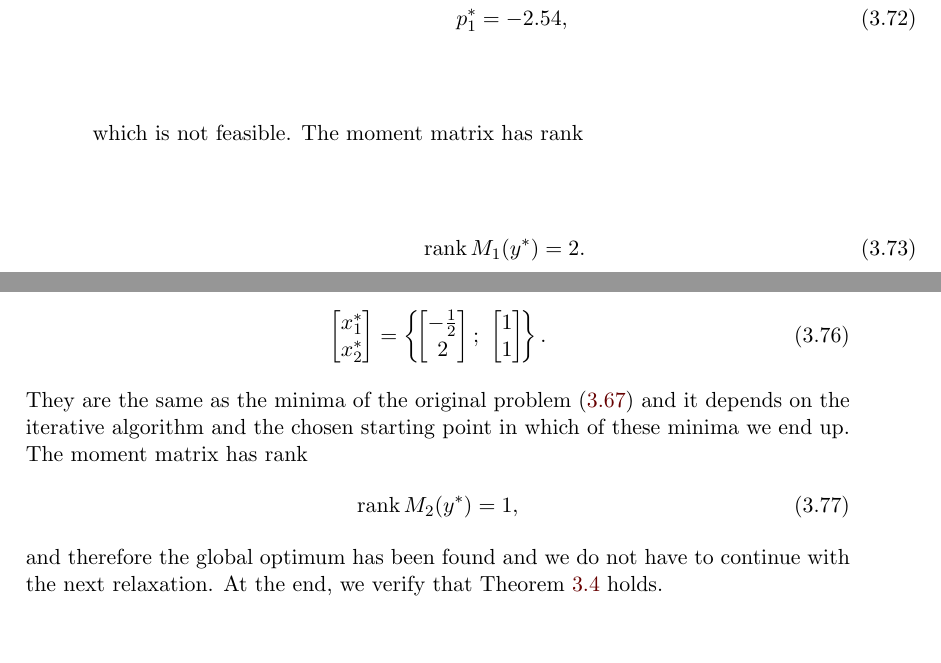
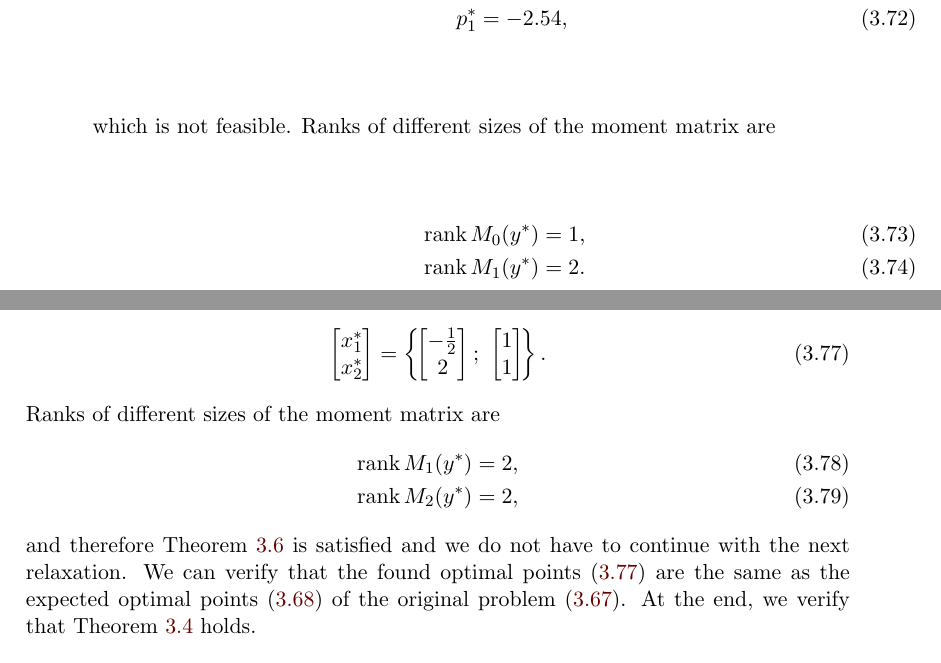
Before and after one commit to PavelTrutman/SDPinComputerVision, a LaTeX thesis (thesis.tex, which reads POP.tex): two parts of pages 53 and 54 of 91, joined at a grey line, cut so that both start at the same text, the shorter picture padded with empty space. The pictures show the PDF file thesis.pdf that the author committed with the source.

Commit message:
Fixed example 3.5.

```diff
--- a/POP.tex
+++ b/POP.tex
@@ -469,5 +469,5 @@ If the relaxation order $r$ is fixed then $N$ grows in $\mathcal{O}(n^r)$, that
       &&& 12x_1^2 -58x_1x_2 +3x_2^2 +46x_1 -47x_2 +44 &\geq& 0
     \end{array}\labeleq{POP:opt:exPol}
   \end{align}
-  We expect that the problem has two global optima attained at
+  We expect that the problem has two global optimal points
   \begin{align}
@@ -503,7 +503,8 @@ If the relaxation order $r$ is fixed then $N$ grows in $\mathcal{O}(n^r)$, that
     p_1^* &= -2.54,
   \end{align}
   which is not feasible.
-  The moment matrix has rank
+  Ranks of different sizes of the moment matrix are
   \begin{align}
+    \rank M_0(y^*) &= 1,\\
     \rank M_1(y^*) &= 2.
   \end{align}
@@ -528,12 +529,13 @@ If the relaxation order $r$ is fixed then $N$ grows in $\mathcal{O}(n^r)$, that
   \begin{align}
-    \bmB x^*_1\\x^*_2\bmE &= \left\{\!\bmB -\frac{1}{2}\\ 2\bmE;\ \bmB 1\\ 1\bmE\!\right\}.
+    \bmB x^*_1\\x^*_2\bmE &= \left\{\!\bmB -\frac{1}{2}\\ 2\bmE;\ \bmB 1\\ 1\bmE\!\right\}.\labeleq{POP:opt:exOpt2}
   \end{align}
-  They are the same as the minima of the original problem \refeqb{POP:opt:exPol} and it depends on the iterative algorithm and the chosen starting point in which of these minima we end up.
-  The moment matrix has rank
+  Ranks of different sizes of the moment matrix are
   \begin{align}
-    \rank M_2(y^*) &= 1,
+    \rank M_1(y^*) &= 2,\\
+    \rank M_2(y^*) &= 2,
   \end{align}
-  and therefore the global optimum has been found and we do not have to continue with the next relaxation.
+  and therefore \refthe{POP:opt:certConv} is satisfied and we do not have to continue with the next relaxation.
+  We can verify that the found optimal points \refeqb{POP:opt:exOpt2} are the same as the expected optimal points \refeqb{POP:opt:exOpt0} of the original problem \refeqb{POP:opt:exPol}.
   At the end, we verify that \refthe{POP:opt:hierConv} holds.
   \begin{alignat}{2}
     p_1^* \leq{} && p_2^* & \leq p^*\\
```
Also changed, not shown: thesis.pdf, POP.tex (18 more changed lines).
